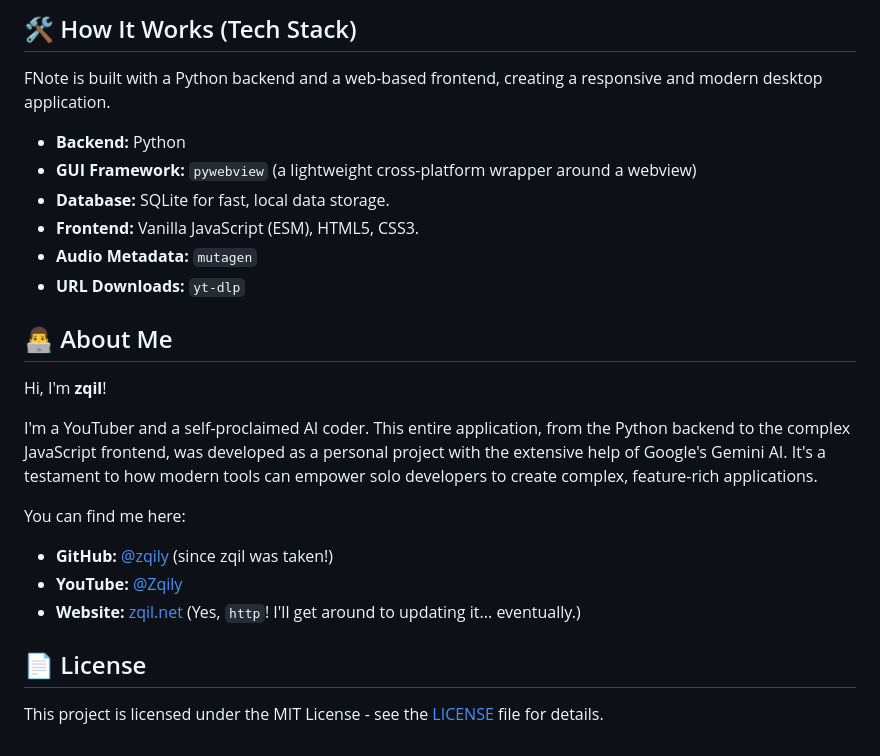
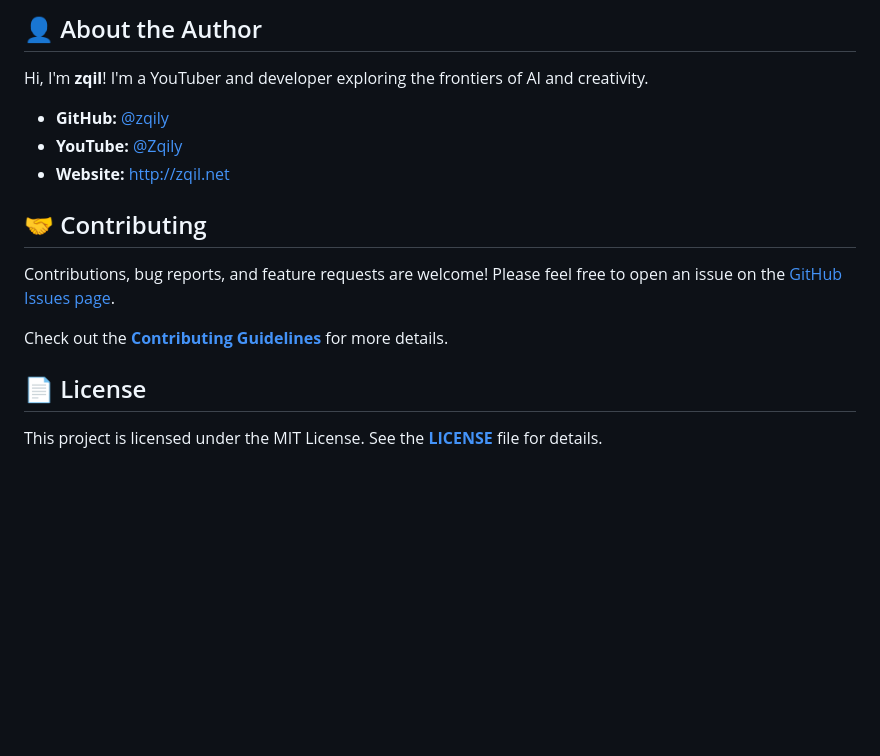
Before and after one commit to zqily/FNote-v2, a Markdown page: README.md, the part around one of its changes. GitHub-like rendering; blank space fills up the shorter version.

```diff
--- a/README.md
+++ b/README.md
@@ -78,26 +74,18 @@ If you're on a non-Windows OS or prefer to run from source:
 
-## 🛠️ How It Works (Tech Stack)
+## 👤 About the Author
 
-FNote is built with a Python backend and a web-based frontend, creating a responsive and modern desktop application.
+Hi, I'm **zqil**! I'm a YouTuber and developer exploring the frontiers of AI and creativity.
 
--   **Backend:** Python
--   **GUI Framework:** `pywebview` (a lightweight cross-platform wrapper around a webview)
--   **Database:** SQLite for fast, local data storage.
--   **Frontend:** Vanilla JavaScript (ESM), HTML5, CSS3.
--   **Audio Metadata:** `mutagen`
--   **URL Downloads:** `yt-dlp`
+-   **GitHub:** [@zqily](https://github.com/zqily)
+-   **YouTube:** [@Zqily](https://www.youtube.com/@Zqily)
+-   **Website:** [http://zqil.net](http://zqil.net)
 
-## 👨‍💻 About Me
+## 🤝 Contributing
 
-Hi, I'm **zqil**!
+Contributions, bug reports, and feature requests are welcome! Please feel free to open an issue on the [GitHub Issues page](https://github.com/zqily/FNote-v2/issues).
 
-I'm a YouTuber and a self-proclaimed AI coder. This entire application, from the Python backend to the complex JavaScript frontend, was developed as a personal project with the extensive help of Google's Gemini AI. It's a testament to how modern tools can empower solo developers to create complex, feature-rich applications.
-
-You can find me here:
--   **GitHub:** [@zqily](https://github.com/zqily) (since zqil was taken!)
--   **YouTube:** [@Zqily](https://www.youtube.com/@Zqily)
--   **Website:** [zqil.net](http://zqil.net) (Yes, `http`! I'll get around to updating it... eventually.)
+Check out the [**Contributing Guidelines**](./CONTRIBUTING.md) for more details.
 
 ## 📄 License
 
-This project is licensed under the MIT License - see the [LICENSE](LICENSE) file for details.
+This project is licensed under the MIT License. See the [**LICENSE**](./LICENSE) file for details.
```
Also changed, not shown: other parts of README.md (+54 -58 lines).
